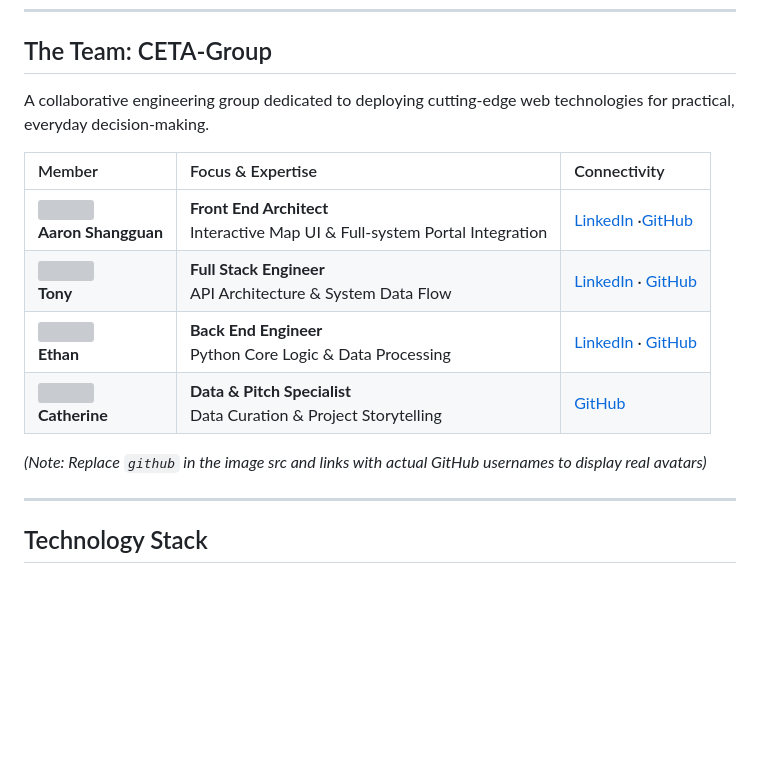
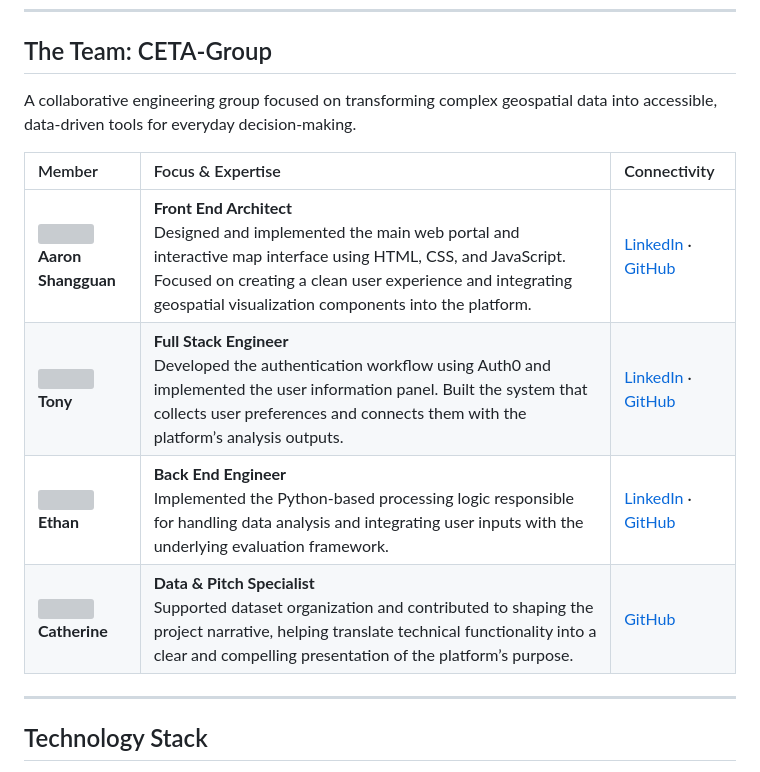
Before and after one commit to CETA-Group/Loo-k, a Markdown page: README.md, the part around the change. GitHub-like rendering; blank space fills up the shorter version; grey boxes are pictures that could not be loaded.

```diff
--- a/README.md
+++ b/README.md
@@ -27,16 +27,14 @@ By aggregating complex geospatial data, we ensure every location is evaluated wi
 ---
 
 ## The Team: CETA-Group
-A collaborative engineering group dedicated to deploying cutting-edge web technologies for practical, everyday decision-making.
+A collaborative engineering group focused on transforming complex geospatial data into accessible, data-driven tools for everyday decision-making.
 
 | Member | Focus & Expertise | Connectivity |
 | :--- | :--- | :--- |
-| <img src="https://github.com/mu142857.png" width="80px;"/><br>**Aaron Shangguan** | **Front End Architect**<br>Interactive Map UI & Full-system Portal Integration | [LinkedIn](https://www.linkedin.com/in/jiamu-shangguan-464092399/) ·[GitHub](https://github.com/mu142857) |
-| <img src="https://github.com/tonyZh-7075" width="80px;"/><br>**Tony** | **Full Stack Engineer**<br>API Architecture & System Data Flow | [LinkedIn](https://www.linkedin.com/in/tonyzh-uwcs/) · [GitHub](https://github.com/tonyZh-7075) |
-| <img src="https://github.com/ethancyyiu" width="80px;"/><br>**Ethan** | **Back End Engineer**<br>Python Core Logic & Data Processing | [LinkedIn](https://www.linkedin.com/in/ethan-yiu-74668b315/) · [GitHub](https://github.com/ethancyyiu) |
-| <img src="https://github.com/catherinezhao0704-beep" width="80px;"/><br>**Catherine** | **Data & Pitch Specialist**<br>Data Curation & Project Storytelling |  [GitHub](https://github.com/catherinezhao0704-beep) |
-
-*(Note: Replace `github` in the image src and links with actual GitHub usernames to display real avatars)*
+| <img src="https://github.com/mu142857.png" width="80px;"/><br>**Aaron Shangguan** | **Front End Architect**<br>Designed and implemented the main web portal and interactive map interface using HTML, CSS, and JavaScript. Focused on creating a clean user experience and integrating geospatial visualization components into the platform. | [LinkedIn](https://www.linkedin.com/in/jiamu-shangguan-464092399/) · [GitHub](https://github.com/mu142857) |
+| <img src="https://github.com/tonyZh-7075.png" width="80px;"/><br>**Tony** | **Full Stack Engineer**<br>Developed the authentication workflow using Auth0 and implemented the user information panel. Built the system that collects user preferences and connects them with the platform’s analysis outputs. | [LinkedIn](https://www.linkedin.com/in/tonyzh-uwcs/) · [GitHub](https://github.com/tonyZh-7075) |
+| <img src="https://github.com/ethancyyiu.png" width="80px;"/><br>**Ethan** | **Back End Engineer**<br>Implemented the Python-based processing logic responsible for handling data analysis and integrating user inputs with the underlying evaluation framework. | [LinkedIn](https://www.linkedin.com/in/ethan-yiu-74668b315/) · [GitHub](https://github.com/ethancyyiu) |
+| <img src="https://github.com/catherinezhao0704-beep.png" width="80px;"/><br>**Catherine** | **Data & Pitch Specialist**<br>Supported dataset organization and contributed to shaping the project narrative, helping translate technical functionality into a clear and compelling presentation of the platform’s purpose. | [GitHub](https://github.com/catherinezhao0704-beep) |
 
 ---
 
```
